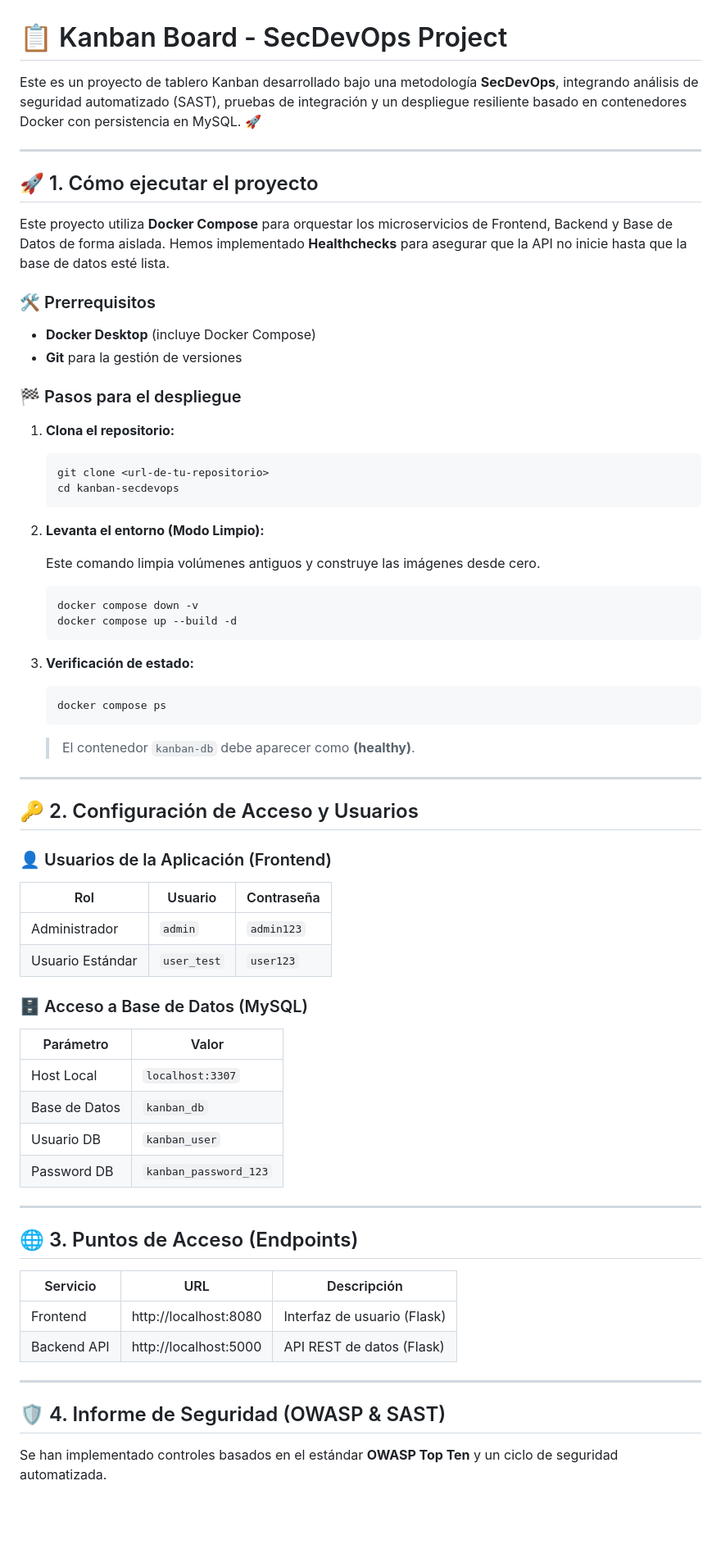
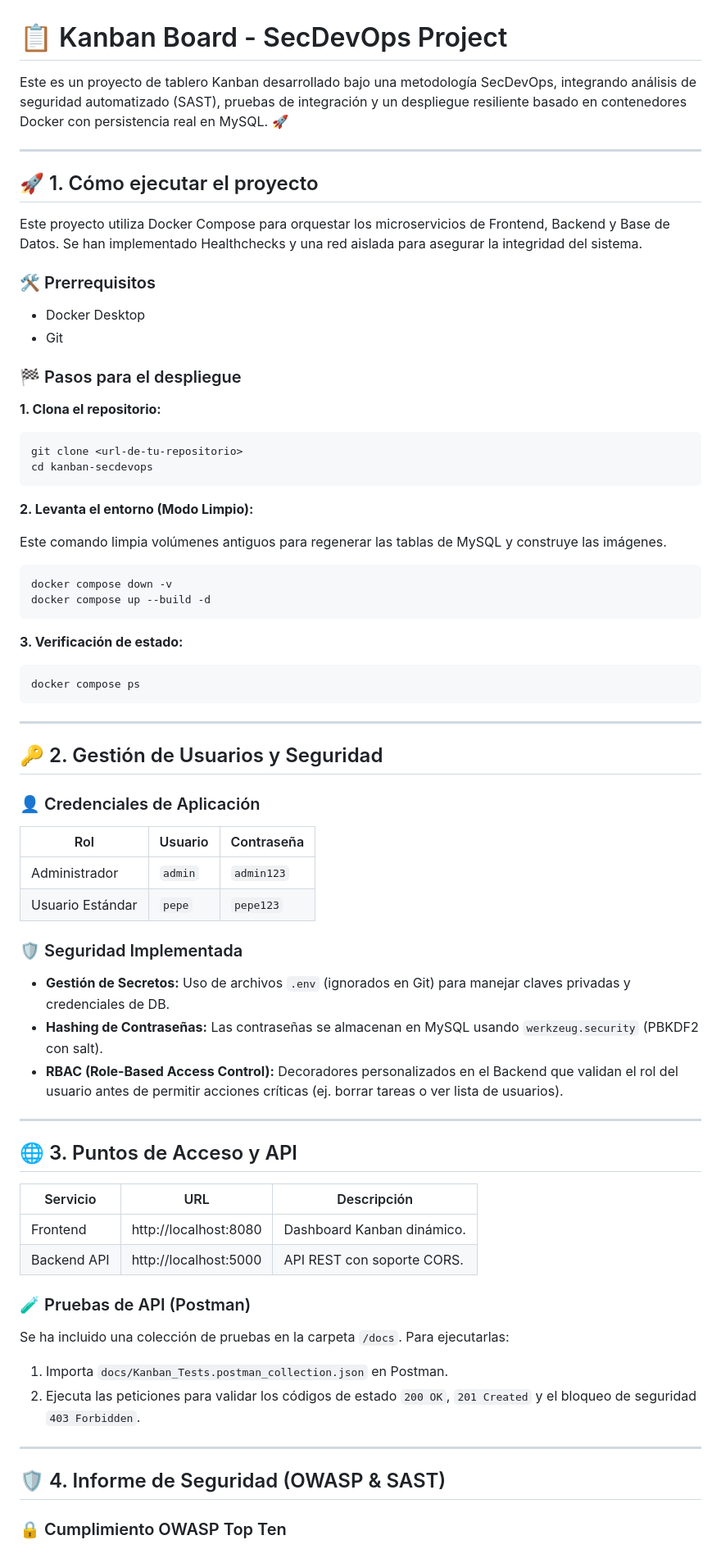
Before and after one commit to BlasYelda/kanban-secdevops, a Markdown page: README.md, the part around one of its changes. Shown at 82% size. GitHub-like rendering; blank space fills up the shorter version.

Commit message:
docs: actualizar README con arquitectura final, seguridad RBAC y guía de Postman

````diff
--- a/README.md
+++ b/README.md
@@ -1,76 +1,78 @@
 # 📋 Kanban Board - SecDevOps Project
 
-Este es un proyecto de tablero Kanban desarrollado bajo una metodología **SecDevOps**, integrando análisis de seguridad automatizado (SAST), pruebas de integración y un despliegue resiliente basado en contenedores Docker con persistencia en MySQL. 🚀
+Este es un proyecto de tablero Kanban desarrollado bajo una metodología SecDevOps, integrando análisis de seguridad automatizado (SAST), pruebas de integración y un despliegue resiliente basado en contenedores Docker con persistencia real en MySQL. 🚀
 
 ---
 
 ## 🚀 1. Cómo ejecutar el proyecto
 
-Este proyecto utiliza **Docker Compose** para orquestar los microservicios de Frontend, Backend y Base de Datos de forma aislada. Hemos implementado **Healthchecks** para asegurar que la API no inicie hasta que la base de datos esté lista.
+Este proyecto utiliza Docker Compose para orquestar los microservicios de Frontend, Backend y Base de Datos. Se han implementado Healthchecks y una red aislada para asegurar la integridad del sistema.
 
 ### 🛠️ Prerrequisitos
 
-- **Docker Desktop** (incluye Docker Compose)
-- **Git** para la gestión de versiones
+- Docker Desktop
+- Git
 
 ### 🏁 Pasos para el despliegue
 
-1. **Clona el repositorio:**
+**1. Clona el repositorio:**
 
-   ```bash
-   git clone <url-de-tu-repositorio>
-   cd kanban-secdevops
-   ```
+```bash
+git clone <url-de-tu-repositorio>
+cd kanban-secdevops
+```
 
-2. **Levanta el entorno (Modo Limpio):**
+**2. Levanta el entorno (Modo Limpio):**
 
-   Este comando limpia volúmenes antiguos y construye las imágenes desde cero.
+Este comando limpia volúmenes antiguos para regenerar las tablas de MySQL y construye las imágenes.
 
-   ```bash
-   docker compose down -v
-   docker compose up --build -d
-   ```
+```bash
+docker compose down -v
+docker compose up --build -d
+```
 
-3. **Verificación de estado:**
+**3. Verificación de estado:**
 
-   ```bash
-   docker compose ps
-   ```
-
-   > El contenedor `kanban-db` debe aparecer como **(healthy)**.
+```bash
+docker compose ps
+```
 
 ---
 
-## 🔑 2. Configuración de Acceso y Usuarios
+## 🔑 2. Gestión de Usuarios y Seguridad
 
-### 👤 Usuarios de la Aplicación (Frontend)
+### 👤 Credenciales de Aplicación
 
-| Rol              | Usuario     | Contraseña |
-|------------------|-------------|------------|
-| Administrador    | `admin`     | `admin123` |
-| Usuario Estándar | `user_test` | `user123`  |
+| Rol | Usuario | Contraseña |
+|---|---|---|
+| Administrador | `admin` | `admin123` |
+| Usuario Estándar | `pepe` | `pepe123` |
 
-### 🗄️ Acceso a Base de Datos (MySQL)
+### 🛡️ Seguridad Implementada
 
-| Parámetro     | Valor                 |
-|---------------|-----------------------|
-| Host Local    | `localhost:3307`      |
-| Base de Datos | `kanban_db`           |
-| Usuario DB    | `kanban_user`         |
-| Password DB   | `kanban_password_123` |
+- **Gestión de Secretos:** Uso de archivos `.env` (ignorados en Git) para manejar claves privadas y credenciales de DB.
+- **Hashing de Contraseñas:** Las contraseñas se almacenan en MySQL usando `werkzeug.security` (PBKDF2 con salt).
+- **RBAC (Role-Based Access Control):** Decoradores personalizados en el Backend que validan el rol del usuario antes de permitir acciones críticas (ej. borrar tareas o ver lista de usuarios).
 
 ---
 
-## 🌐 3. Puntos de Acceso (Endpoints)
+## 🌐 3. Puntos de Acceso y API
 
-| Servicio    | URL                   | Descripción                    |
-|-------------|-----------------------|--------------------------------|
-| Frontend    | http://localhost:8080 | Interfaz de usuario (Flask)    |
-| Backend API | http://localhost:5000 | API REST de datos (Flask)      |
+| Servicio | URL | Descripción |
+|---|---|---|
+| Frontend | http://localhost:8080 | Dashboard Kanban dinámico. |
+| Backend API | http://localhost:5000 | API REST con soporte CORS. |
+
+### 🧪 Pruebas de API (Postman)
+
+Se ha incluido una colección de pruebas en la carpeta `/docs`. Para ejecutarlas:
+
+1. Importa `docs/Kanban_Tests.postman_collection.json` en Postman.
+2. Ejecuta las peticiones para validar los códigos de estado `200 OK`, `201 Created` y el bloqueo de seguridad `403 Forbidden`.
 
 ---
 
 ## 🛡️ 4. Informe de Seguridad (OWASP & SAST)
 
-Se han implementado controles basados en el estándar **OWASP Top Ten** y un ciclo de seguridad automatizada.
+### 🔒 Cumplimiento OWASP Top Ten
 
````
Also changed, not shown: other parts of README.md (+14 -37 lines).
